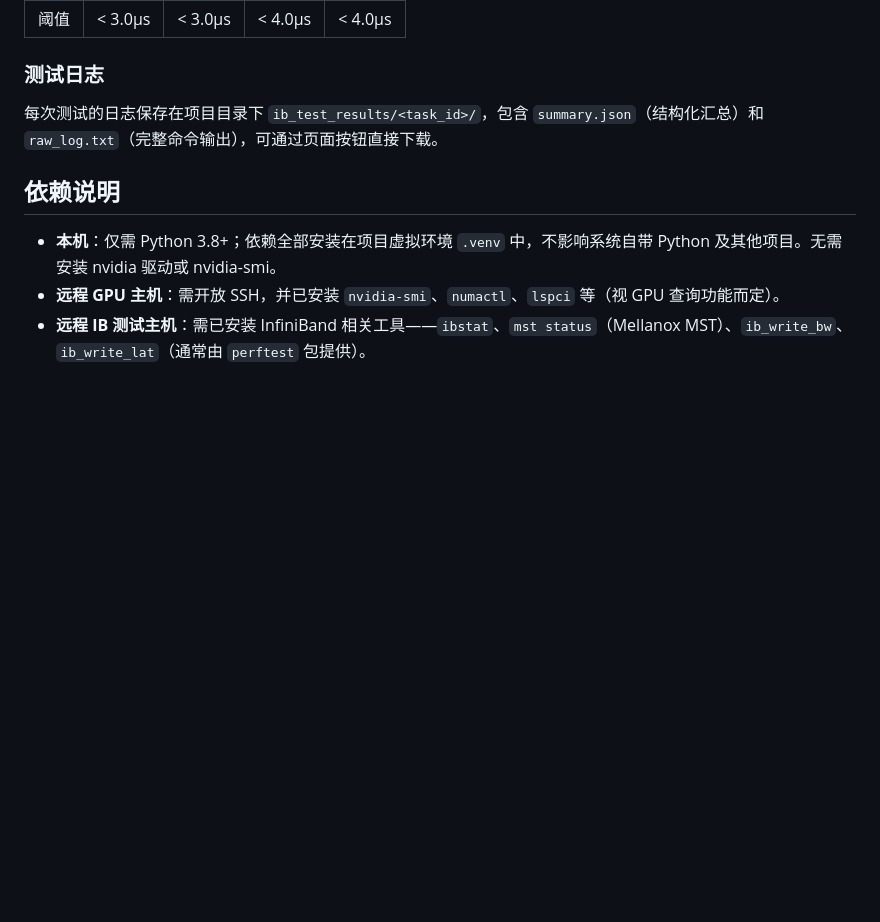
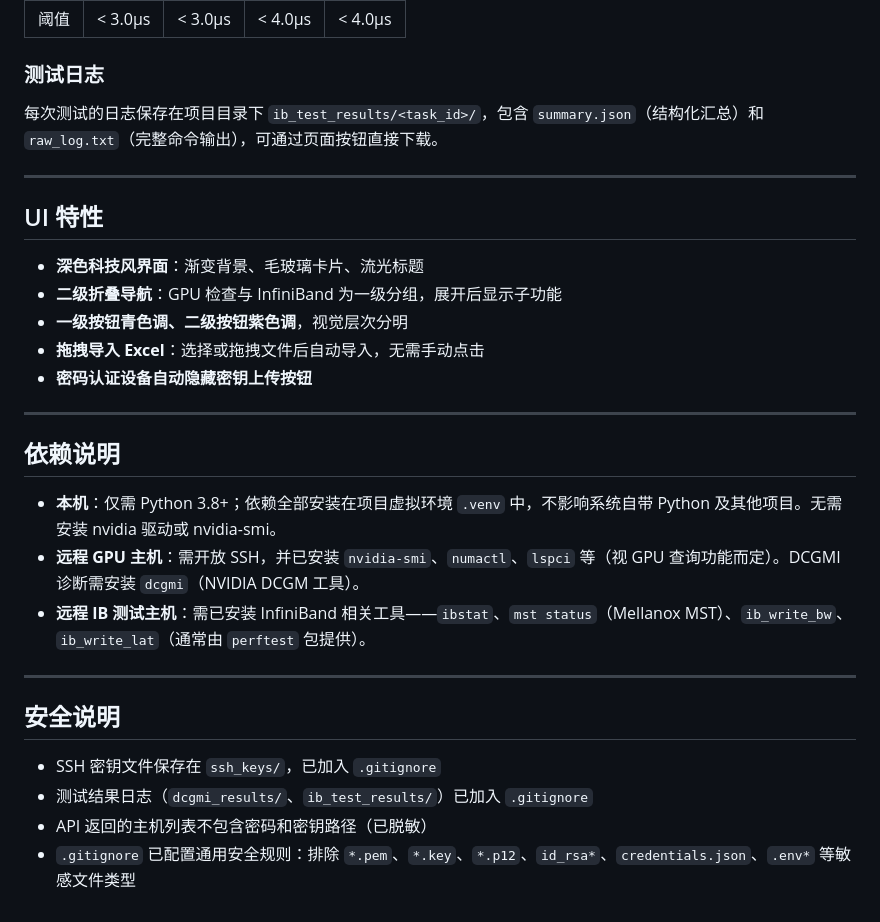
Before and after one commit to chaoren-maker/AIDC_check, a Markdown page: README.md, the part around one of its changes. Drawn GitHub-style; blank space fills up the shorter version.

```diff
--- a/README.md
+++ b/README.md
@@ -87,10 +149,32 @@ uvicorn app.main:app --reload --host 0.0.0.0 --port 8000
 | 阈值 | < 3.0μs | < 3.0μs | < 4.0μs | < 4.0μs |
 
 ### 测试日志
+
 每次测试的日志保存在项目目录下 `ib_test_results/<task_id>/`，包含 `summary.json`（结构化汇总）和 `raw_log.txt`（完整命令输出），可通过页面按钮直接下载。
+
+---
+
+## UI 特性
+
+- **深色科技风界面**：渐变背景、毛玻璃卡片、流光标题
+- **二级折叠导航**：GPU 检查与 InfiniBand 为一级分组，展开后显示子功能
+- **一级按钮青色调、二级按钮紫色调**，视觉层次分明
+- **拖拽导入 Excel**：选择或拖拽文件后自动导入，无需手动点击
+- **密码认证设备自动隐藏密钥上传按钮**
+
+---
 
 ## 依赖说明
 
 - **本机**：仅需 Python 3.8+；依赖全部安装在项目虚拟环境 `.venv` 中，不影响系统自带 Python 及其他项目。无需安装 nvidia 驱动或 nvidia-smi。
-- **远程 GPU 主机**：需开放 SSH，并已安装 `nvidia-smi`、`numactl`、`lspci` 等（视 GPU 查询功能而定）。
+- **远程 GPU 主机**：需开放 SSH，并已安装 `nvidia-smi`、`numactl`、`lspci` 等（视 GPU 查询功能而定）。DCGMI 诊断需安装 `dcgmi`（NVIDIA DCGM 工具）。
 - **远程 IB 测试主机**：需已安装 InfiniBand 相关工具——`ibstat`、`mst status`（Mellanox MST）、`ib_write_bw`、`ib_write_lat`（通常由 `perftest` 包提供）。
+
+---
+
+## 安全说明
+
+- SSH 密钥文件保存在 `ssh_keys/`，已加入 `.gitignore`
+- 测试结果日志（`dcgmi_results/`、`ib_test_results/`）已加入 `.gitignore`
+- API 返回的主机列表不包含密码和密钥路径（已脱敏）
+- `.gitignore` 已配置通用安全规则：排除 `*.pem`、`*.key`、`*.p12`、`id_rsa*`、`credentials.json`、`.env*` 等敏感文件类型
```
Also changed, not shown: other parts of README.md (+104 -42 lines).
